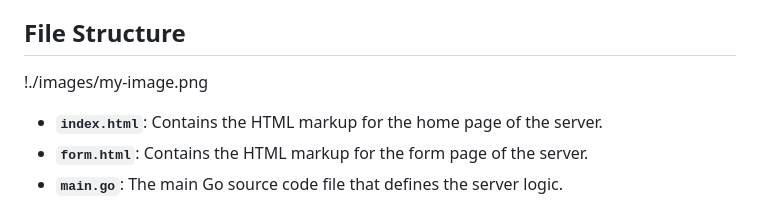
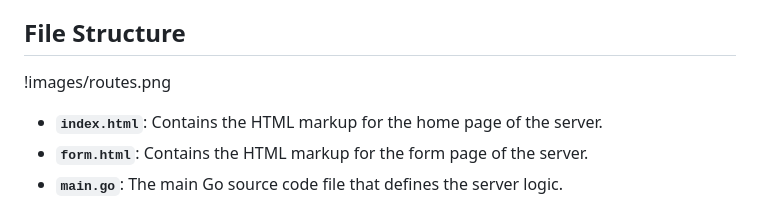
Before and after one commit to monster0freason/A-Web-Server-With-Golang, a Markdown page: README.md, the part around the change. GitHub-like rendering.

Commit message:
added image(routes.png) to readme file

```diff
--- a/README.md
+++ b/README.md
@@ -33,7 +33,7 @@ This repository contains a basic Go web server that serves static files and hand
 3. **Access the Server**: Open your web browser and navigate to `http://localhost:8080` to access the server.
 
 ## File Structure
-!./images/my-image.png
+!images/routes.png
 
 - **`index.html`**: Contains the HTML markup for the home page of the server.
 - **`form.html`**: Contains the HTML markup for the form page of the server.
```
